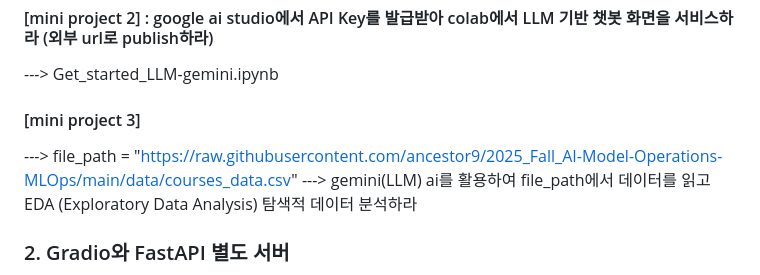
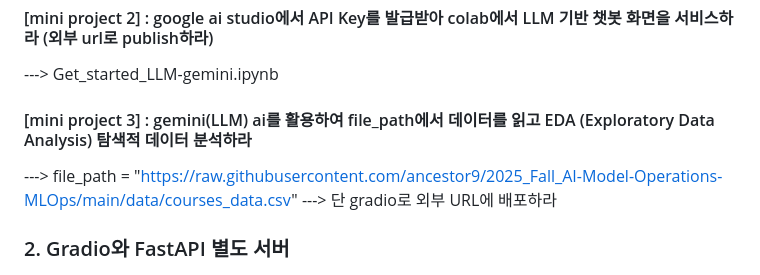
Before and after one commit to ancestor9/2025_Fall_AI-Model-Operations-MLOps, a Markdown page: week05_intermission/readme.md, the part around the change. Drawn GitHub-style.

```diff
--- a/week05_intermission/readme.md
+++ b/week05_intermission/readme.md
@@ -8,9 +8,9 @@
 #### [mini project 1] : path, query에 FastAPI를 만들고 Swagger UI 대신 Gradio UI를 생성하라
 #### [mini project 2] : google ai studio에서 API Key를 발급받아 colab에서 LLM 기반 챗봇 화면을 서비스하라 (외부 url로 publish하라)
 ---> Get_started_LLM-gemini.ipynb
-#### [mini project 3]
+#### [mini project 3] : gemini(LLM) ai를 활용하여 file_path에서 데이터를 읽고 EDA (Exploratory Data Analysis) 탐색적 데이터 분석하라
 ---> file_path = "https://raw.githubusercontent.com/ancestor9/2025_Fall_AI-Model-Operations-MLOps/main/data/courses_data.csv"
----> gemini(LLM) ai를 활용하여 file_path에서 데이터를 읽고 EDA (Exploratory Data Analysis) 탐색적 데이터 분석하라
+---> 단 gradio로 외부 URL에 배포하라
 
 
 
```
